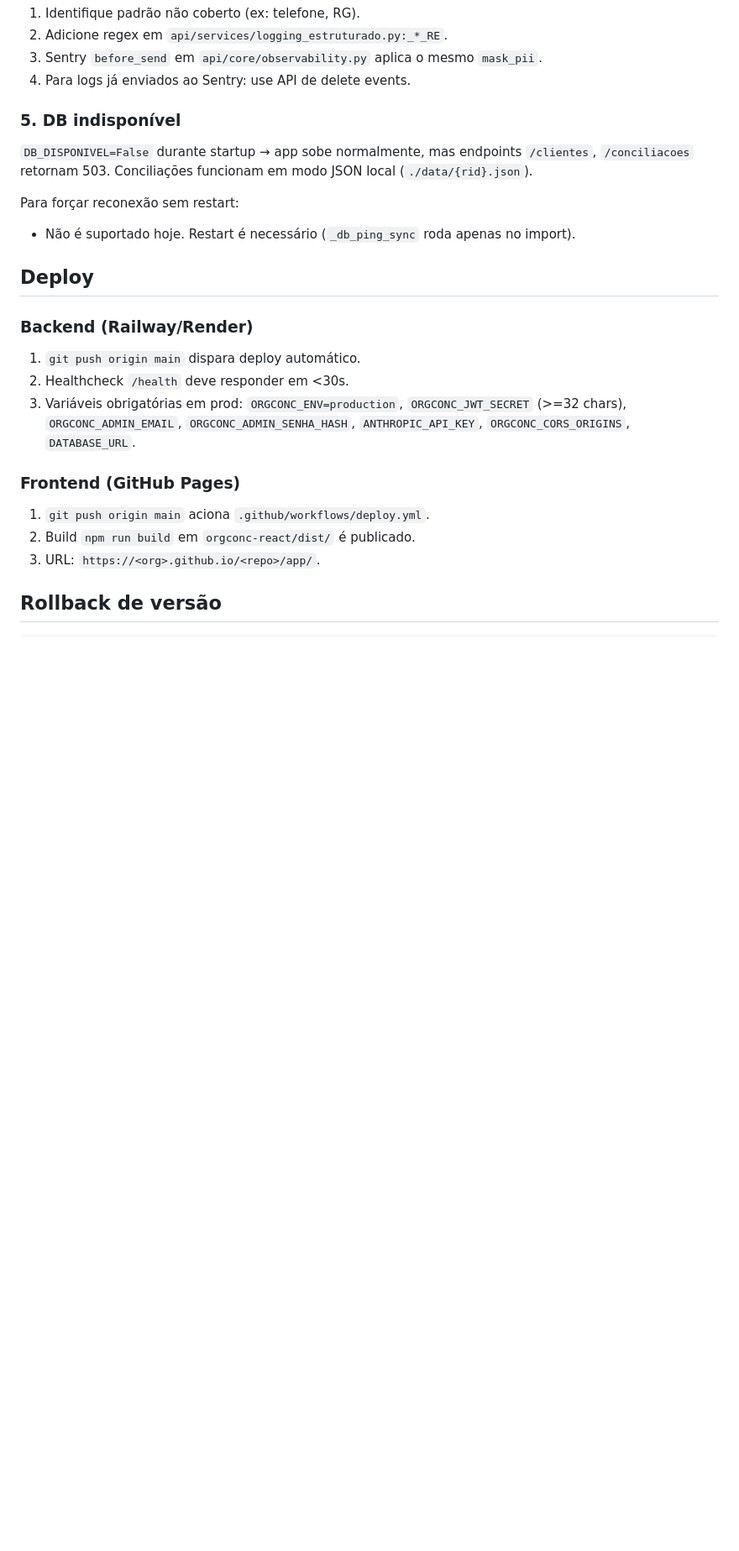
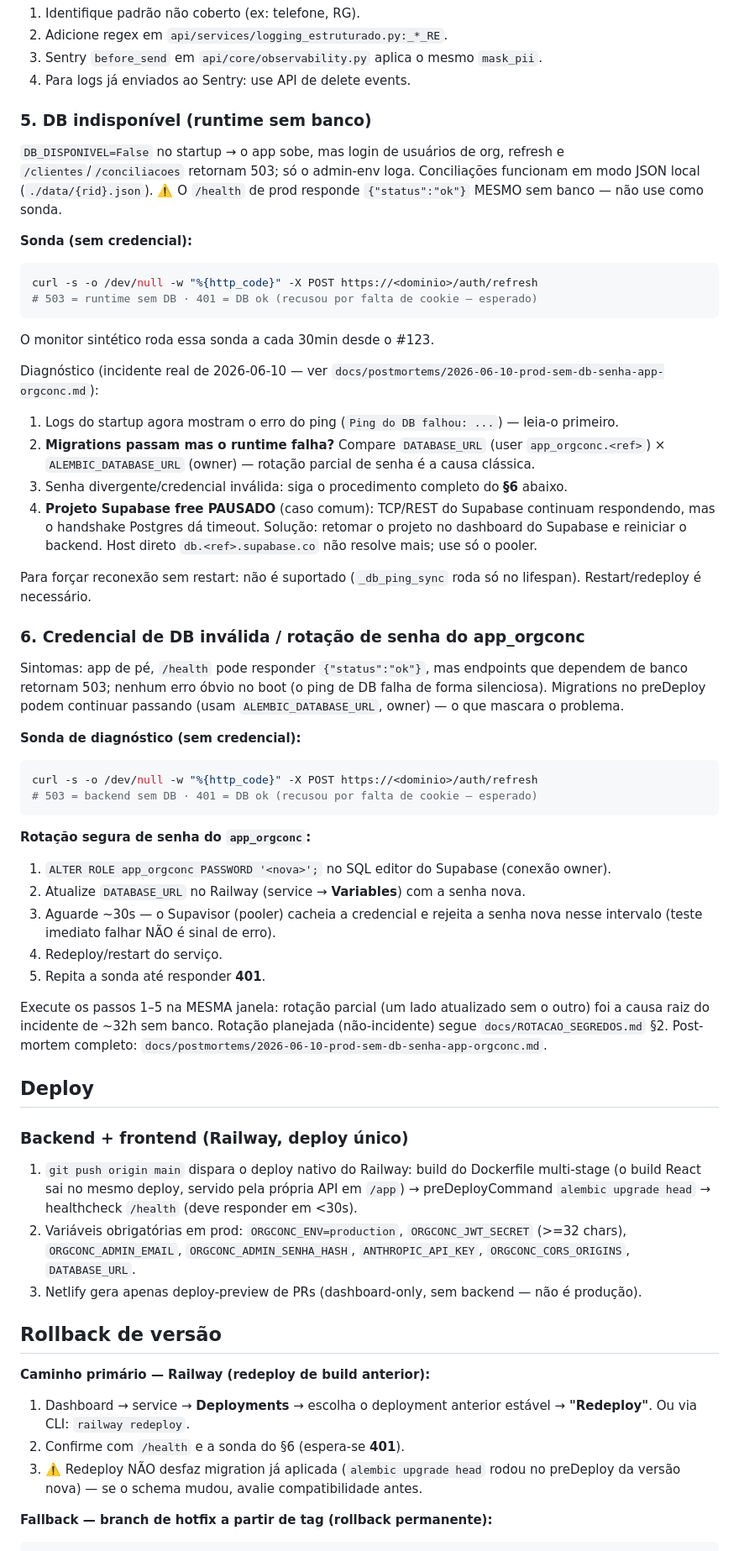
Before and after one commit to orgateccloud-bot/orgconc-conciliacao, a Markdown page: RUNBOOK.md, the part around one of its changes. Shown at 84% size. GitHub-like rendering; blank space fills up the shorter version.

````diff
--- a/RUNBOOK.md
+++ b/RUNBOOK.md
@@ -76,27 +72,84 @@ Slowapi já protege com 120/min global, 20/min upload, 5/min auth. Se ainda assi
 3. Sentry `before_send` em `api/core/observability.py` aplica o mesmo `mask_pii`.
 4. Para logs já enviados ao Sentry: use API de delete events.
 
-### 5. DB indisponível
+### 5. DB indisponível (runtime sem banco)
 
-`DB_DISPONIVEL=False` durante startup → app sobe normalmente, mas endpoints `/clientes`, `/conciliacoes` retornam 503. Conciliações funcionam em modo JSON local (`./data/{rid}.json`).
+`DB_DISPONIVEL=False` no startup → o app sobe, mas login de usuários de org, refresh e
+`/clientes`/`/conciliacoes` retornam 503; só o admin-env loga. Conciliações funcionam em
+modo JSON local (`./data/{rid}.json`). ⚠️ O `/health` de prod responde `{"status":"ok"}`
+MESMO sem banco — não use como sonda.
 
-Para forçar reconexão sem restart:
-- Não é suportado hoje. Restart é necessário (`_db_ping_sync` roda apenas no import).
+**Sonda (sem credencial):**
+
+```bash
+curl -s -o /dev/null -w "%{http_code}" -X POST https://<dominio>/auth/refresh
+# 503 = runtime sem DB · 401 = DB ok (recusou por falta de cookie — esperado)
+```
+
+O monitor sintético roda essa sonda a cada 30min desde o #123.
+
+Diagnóstico (incidente real de 2026-06-10 — ver
+`docs/postmortems/2026-06-10-prod-sem-db-senha-app-orgconc.md`):
+1. Logs do startup agora mostram o erro do ping (`Ping do DB falhou: ...`) — leia-o primeiro.
+2. **Migrations passam mas o runtime falha?** Compare `DATABASE_URL` (user `app_orgconc.<ref>`)
+   × `ALEMBIC_DATABASE_URL` (owner) — rotação parcial de senha é a causa clássica.
+3. Senha divergente/credencial inválida: siga o procedimento completo do **§6** abaixo.
+4. **Projeto Supabase free PAUSADO** (caso comum): TCP/REST do Supabase
+   continuam respondendo, mas o handshake Postgres dá timeout. Solução: retomar o projeto
+   no dashboard do Supabase e reiniciar o backend. Host direto `db.<ref>.supabase.co` não
+   resolve mais; use só o pooler.
+
+Para forçar reconexão sem restart: não é suportado (`_db_ping_sync` roda só no lifespan).
+Restart/redeploy é necessário.
+
+### 6. Credencial de DB inválida / rotação de senha do app_orgconc
+
+Sintomas: app de pé, `/health` pode responder `{"status":"ok"}`, mas endpoints que dependem
+de banco retornam 503; nenhum erro óbvio no boot (o ping de DB falha de forma silenciosa).
+Migrations no preDeploy podem continuar passando (usam `ALEMBIC_DATABASE_URL`, owner) —
+o que mascara o problema.
+
+**Sonda de diagnóstico (sem credencial):**
+
+```bash
+curl -s -o /dev/null -w "%{http_code}" -X POST https://<dominio>/auth/refresh
+# 503 = backend sem DB · 401 = DB ok (recusou por falta de cookie — esperado)
+```
+
+**Rotação segura de senha do `app_orgconc`:**
+
+1. `ALTER ROLE app_orgconc PASSWORD '<nova>';` no SQL editor do Supabase (conexão owner).
+2. Atualize `DATABASE_URL` no Railway (service → **Variables**) com a senha nova.
+3. Aguarde ~30s — o Supavisor (pooler) cacheia a credencial e rejeita a senha nova nesse
+   intervalo (teste imediato falhar NÃO é sinal de erro).
+4. Redeploy/restart do serviço.
+5. Repita a sonda até responder **401**.
+
+Execute os passos 1–5 na MESMA janela: rotação parcial (um lado atualizado sem o outro) foi
+a causa raiz do incidente de ~32h sem banco. Rotação planejada (não-incidente) segue
+`docs/ROTACAO_SEGREDOS.md` §2. Post-mortem completo:
+`docs/postmortems/2026-06-10-prod-sem-db-senha-app-orgconc.md`.
 
 ## Deploy
 
-### Backend (Railway/Render)
+### Backend + frontend (Railway, deploy único)
 
-1. `git push origin main` dispara deploy automático.
-2. Healthcheck `/health` deve responder em <30s.
-3. Variáveis obrigatórias em prod: `ORGCONC_ENV=production`, `ORGCONC_JWT_SECRET` (>=32 chars), `ORGCONC_ADMIN_EMAIL`, `ORGCONC_ADMIN_SENHA_HASH`, `ANTHROPIC_API_KEY`, `ORGCONC_CORS_ORIGINS`, `DATABASE_URL`.
-
-### Frontend (GitHub Pages)
-
-1. `git push origin main` aciona `.github/workflows/deploy.yml`.
-2. Build `npm run build` em `orgconc-react/dist/` é publicado.
-3. URL: `https://<org>.github.io/<repo>/app/`.
+1. `git push origin main` dispara o deploy nativo do Railway: build do Dockerfile
+   multi-stage (o build React sai no mesmo deploy, servido pela própria API em `/app`) →
+   preDeployCommand `alembic upgrade head` → healthcheck `/health` (deve responder em <30s).
+2. Variáveis obrigatórias em prod: `ORGCONC_ENV=production`, `ORGCONC_JWT_SECRET` (>=32 chars), `ORGCONC_ADMIN_EMAIL`, `ORGCONC_ADMIN_SENHA_HASH`, `ANTHROPIC_API_KEY`, `ORGCONC_CORS_ORIGINS`, `DATABASE_URL`.
+3. Netlify gera apenas deploy-preview de PRs (dashboard-only, sem backend — não é produção).
 
 ## Rollback de versão
 
+**Caminho primário — Railway (redeploy de build anterior):**
+
+1. Dashboard → service → **Deployments** → escolha o deployment anterior estável →
+   **"Redeploy"**. Ou via CLI: `railway redeploy`.
+2. Confirme com `/health` e a sonda do §6 (espera-se **401**).
+3. ⚠️ Redeploy NÃO desfaz migration já aplicada (`alembic upgrade head` rodou no preDeploy
+   da versão nova) — se o schema mudou, avalie compatibilidade antes.
+
+**Fallback — branch de hotfix a partir de tag (rollback permanente):**
+
 ```bash
````
Also changed, not shown: other parts of RUNBOOK.md (+12 -18 lines), docs/postmortems/2026-06-10-prod-sem-db-senha-app-orgconc.md (added, +56 -0 lines).
